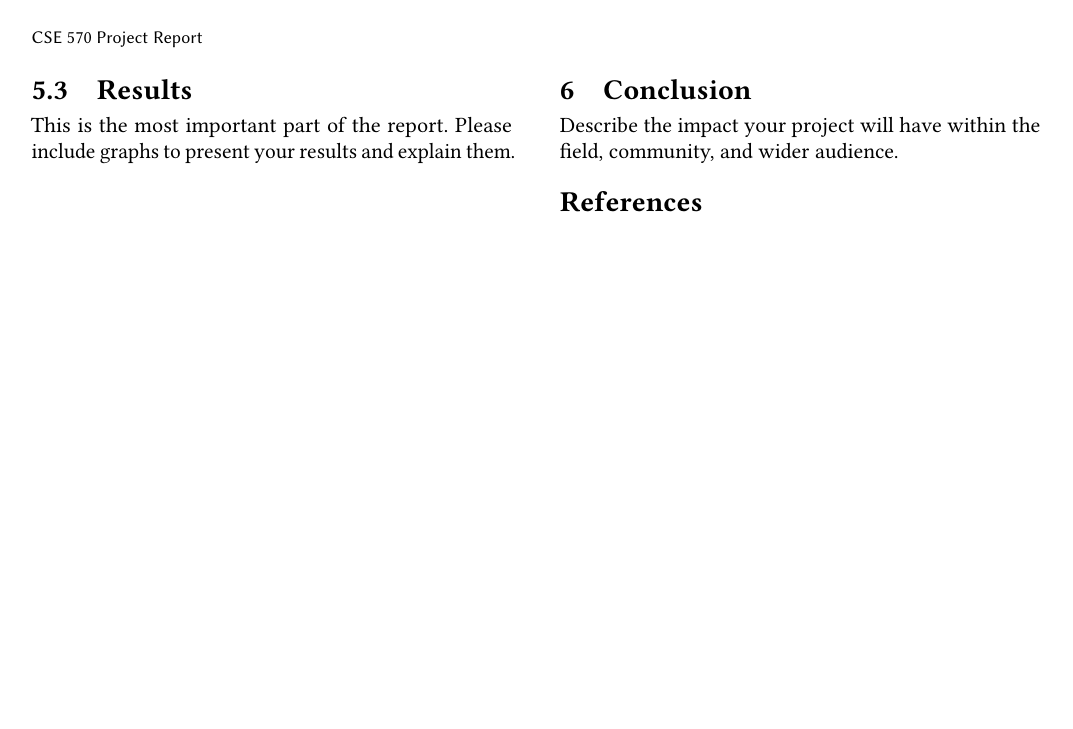
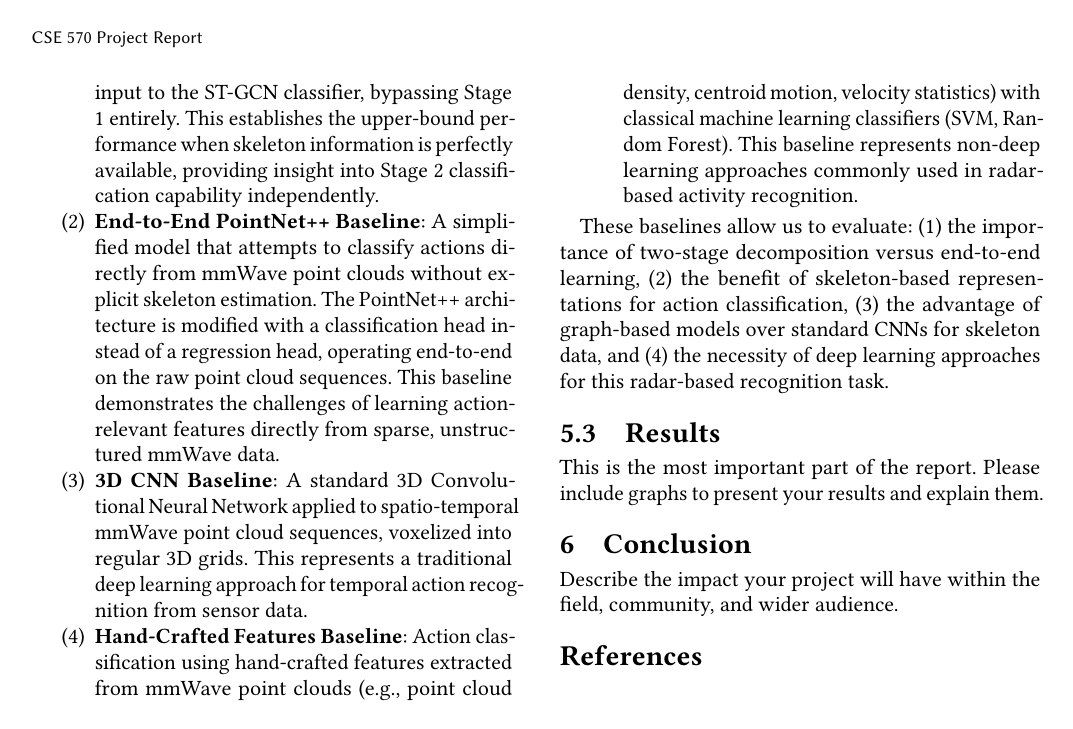
Before and after one commit to nmahamud/MMFi-Human-Recognition, a LaTeX paper (projectReport.tex): page 3 of 3. Compiled offline with pdfLaTeX.

Commit message:
fleshing out the baselines

```diff
--- a/projectReport.tex
+++ b/projectReport.tex
@@ -121,7 +121,20 @@ During Stage 1 training (skeleton estimation), we apply weighted random sampling
 What are the metrics being used to evaluate your system and why? Examples: True Positive Rate, Accuracy, F-1 Score, Balanced Accuracy, etc.
 
 \subsection{Baselines}
-Our dataset is clearly labeled, so we compared our results against the ground truth labels provided in the dataset.
+
+We compare our two-stage pipeline approach against multiple baselines to validate the effectiveness of our methodology:
+
+\begin{enumerate}
+    \item \textbf{Skeleton-Only Baseline (ST-GCN on Ground Truth)}: This baseline uses the ground truth skeleton annotations from the MM-Fi dataset as direct input to the ST-GCN classifier, bypassing Stage 1 entirely. This establishes the upper-bound performance when skeleton information is perfectly available, providing insight into Stage 2 classification capability independently.
+
+    \item \textbf{End-to-End PointNet++ Baseline}: A simplified model that attempts to classify actions directly from mmWave point clouds without explicit skeleton estimation. The PointNet++ architecture is modified with a classification head instead of a regression head, operating end-to-end on the raw point cloud sequences. This baseline demonstrates the challenges of learning action-relevant features directly from sparse, unstructured mmWave data.
+
+    \item \textbf{3D CNN Baseline}: A standard 3D Convolutional Neural Network applied to spatio-temporal mmWave point cloud sequences, voxelized into regular 3D grids. This represents a traditional deep learning approach for temporal action recognition from sensor data.
+
+    \item \textbf{Hand-Crafted Features Baseline}: Action classification using hand-crafted features extracted from mmWave point clouds (e.g., point cloud density, centroid motion, velocity statistics) with classical machine learning classifiers (SVM, Random Forest). This baseline represents non-deep learning approaches commonly used in radar-based activity recognition.
+\end{enumerate}
+
+These baselines allow us to evaluate: (1) the importance of two-stage decomposition versus end-to-end learning, (2) the benefit of skeleton-based representations for action classification, (3) the advantage of graph-based models over standard CNNs for skeleton data, and (4) the necessity of deep learning approaches for this radar-based recognition task.
 
 \subsection{Results}
 This is the most important part of the report. Please include graphs to present your results and explain them.
```
